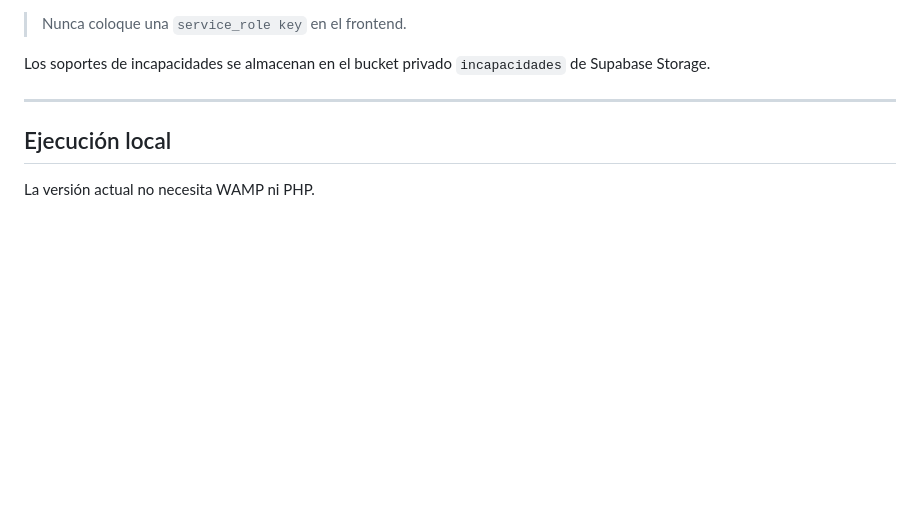
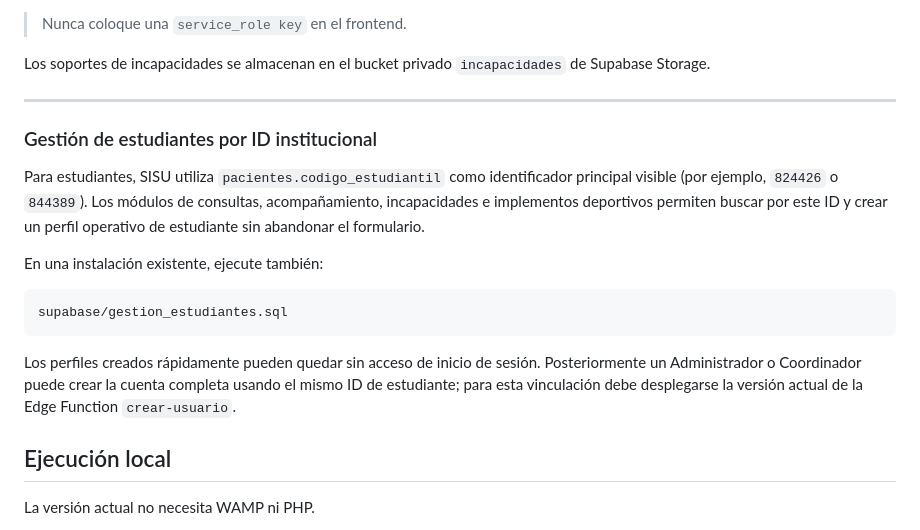
Before and after one commit to CristianCanoIng/sisu, a Markdown page: README.md, the part around the change. GitHub-like rendering; blank space fills up the shorter version.

Commit message:
Documenta gestion por ID de estudiante

````diff
--- a/README.md
+++ b/README.md
@@ -133,6 +133,18 @@ Los soportes de incapacidades se almacenan en el bucket privado `incapacidades`
 
 ---
 
+### Gestión de estudiantes por ID institucional
+
+Para estudiantes, SISU utiliza `pacientes.codigo_estudiantil` como identificador principal visible (por ejemplo, `824426` o `844389`). Los módulos de consultas, acompañamiento, incapacidades e implementos deportivos permiten buscar por este ID y crear un perfil operativo de estudiante sin abandonar el formulario.
+
+En una instalación existente, ejecute también:
+
+```text
+supabase/gestion_estudiantes.sql
+```
+
+Los perfiles creados rápidamente pueden quedar sin acceso de inicio de sesión. Posteriormente un Administrador o Coordinador puede crear la cuenta completa usando el mismo ID de estudiante; para esta vinculación debe desplegarse la versión actual de la Edge Function `crear-usuario`.
+
 ## Ejecución local
 
 La versión actual no necesita WAMP ni PHP.
````
